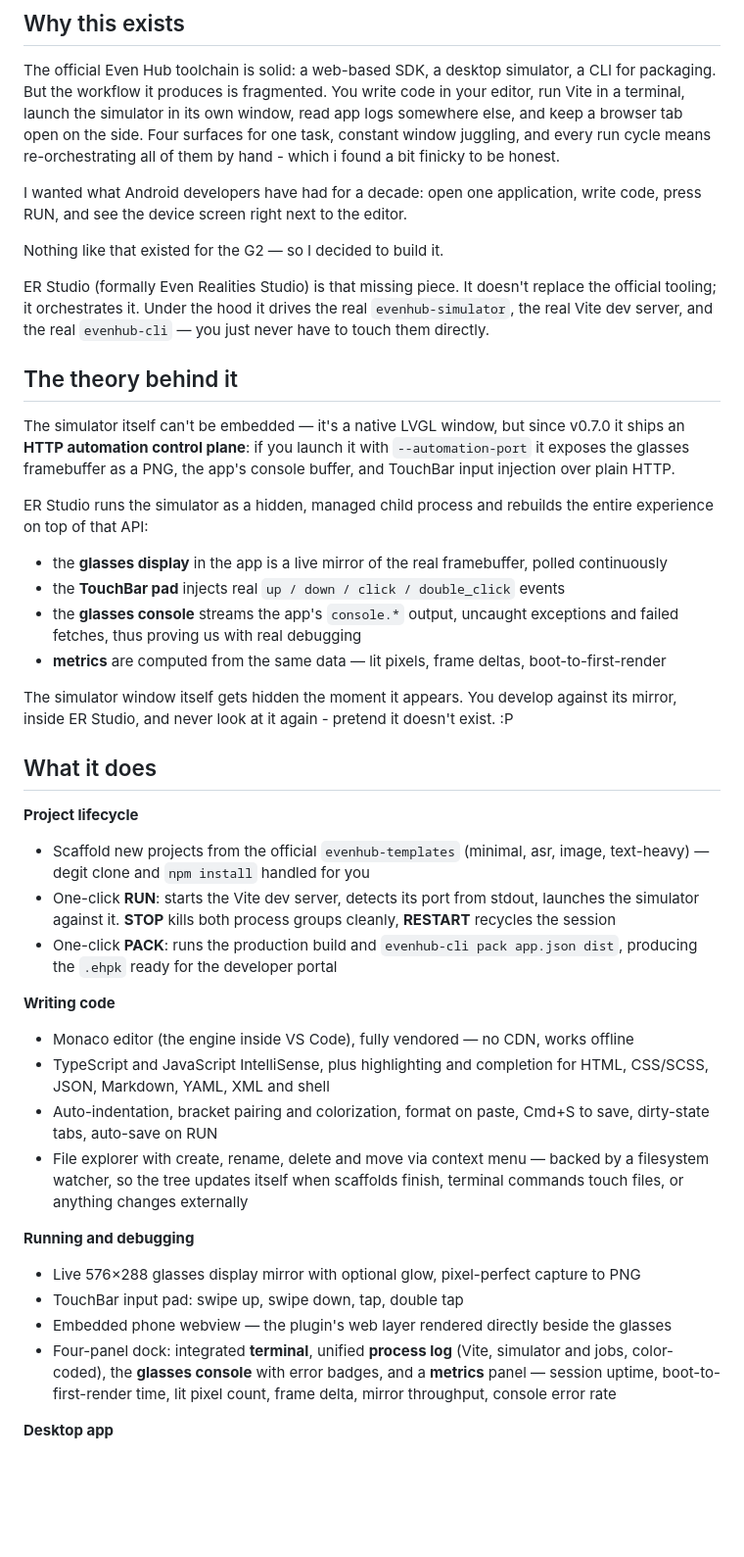
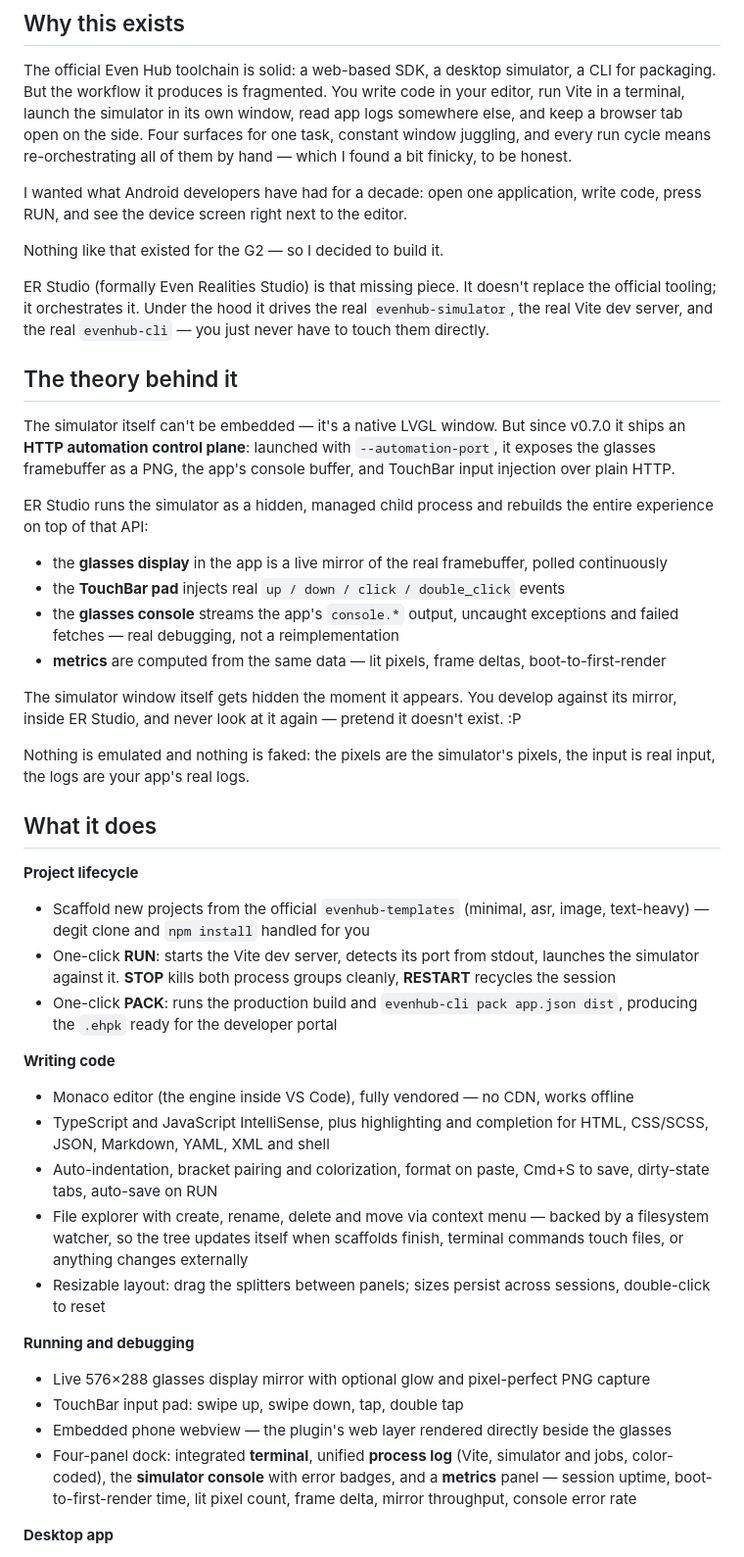
Before and after one commit to gabrielevierti/er-studio, a Markdown page: README.md, the part around one of its changes. Shown at 98% size. Drawn GitHub-style; blank space fills up the shorter version.

```diff
--- a/README.md
+++ b/README.md
@@ -12,7 +14,7 @@ Editor, file explorer, live glasses display, simulator control, console, termina
 
 The official Even Hub toolchain is solid: a web-based SDK, a desktop simulator, a CLI for packaging. But the workflow it produces is fragmented.
 You write code in your editor, run Vite in a terminal, launch the simulator in its own window, read app logs somewhere else, and keep a browser tab open on the side.
-Four surfaces for one task, constant window juggling, and every run cycle means re-orchestrating all of them by hand - which i found a bit finicky to be honest.
+Four surfaces for one task, constant window juggling, and every run cycle means re-orchestrating all of them by hand — which I found a bit finicky, to be honest.
 
 I wanted what Android developers have had for a decade: open one application, write code, press RUN, and see the device screen right next to the editor.
 
@@ -24,17 +26,19 @@ Under the hood it drives the real `evenhub-simulator`, the real Vite dev server,
 
 ## The theory behind it
 
-The simulator itself can't be embedded — it's a native LVGL window, but since v0.7.0 it ships an **HTTP automation control plane**: if you launch it with `--automation-port` it exposes the glasses framebuffer as a PNG, the app's console buffer, and TouchBar input injection over plain HTTP.
+The simulator itself can't be embedded — it's a native LVGL window. But since v0.7.0 it ships an **HTTP automation control plane**: launched with `--automation-port`, it exposes the glasses framebuffer as a PNG, the app's console buffer, and TouchBar input injection over plain HTTP.
 
 ER Studio runs the simulator as a hidden, managed child process and rebuilds the entire experience on top of that API:
 
 - the **glasses display** in the app is a live mirror of the real framebuffer, polled continuously
 - the **TouchBar pad** injects real `up / down / click / double_click` events
-- the **glasses console** streams the app's `console.*` output, uncaught exceptions and failed fetches, thus proving us with real debugging
+- the **glasses console** streams the app's `console.*` output, uncaught exceptions and failed fetches — real debugging, not a reimplementation
 - **metrics** are computed from the same data — lit pixels, frame deltas, boot-to-first-render
 
 The simulator window itself gets hidden the moment it appears.
-You develop against its mirror, inside ER Studio, and never look at it again - pretend it doesn't exist. :P
+You develop against its mirror, inside ER Studio, and never look at it again — pretend it doesn't exist. :P
+
+Nothing is emulated and nothing is faked: the pixels are the simulator's pixels, the input is real input, the logs are your app's real logs.
 
 ## What it does
 
@@ -44,18 +48,17 @@ You develop against its mirror, inside ER Studio, and never look at it again - p
 - One-click **PACK**: runs the production build and `evenhub-cli pack app.json dist`, producing the `.ehpk` ready for the developer portal
 
 **Writing code**
-
 - Monaco editor (the engine inside VS Code), fully vendored — no CDN, works offline
 - TypeScript and JavaScript IntelliSense, plus highlighting and completion for HTML, CSS/SCSS, JSON, Markdown, YAML, XML and shell
 - Auto-indentation, bracket pairing and colorization, format on paste, Cmd+S to save, dirty-state tabs, auto-save on RUN
 - File explorer with create, rename, delete and move via context menu — backed by a filesystem watcher, so the tree updates itself when scaffolds finish, terminal commands touch files, or anything changes externally
+- Resizable layout: drag the splitters between panels; sizes persist across sessions, double-click to reset
 
 **Running and debugging**
-
-- Live 576×288 glasses display mirror with optional glow, pixel-perfect capture to PNG
+- Live 576×288 glasses display mirror with optional glow and pixel-perfect PNG capture
 - TouchBar input pad: swipe up, swipe down, tap, double tap
 - Embedded phone webview — the plugin's web layer rendered directly beside the glasses
-- Four-panel dock: integrated **terminal**, unified **process log** (Vite, simulator and jobs, color-coded), the **glasses console** with error badges, and a **metrics** panel — session uptime, boot-to-first-render time, lit pixel count, frame delta, mirror throughput, console error rate
+- Four-panel dock: integrated **terminal**, unified **process log** (Vite, simulator and jobs, color-coded), the **simulator console** with error badges, and a **metrics** panel — session uptime, boot-to-first-render time, lit pixel count, frame delta, mirror throughput, console error rate
 
 **Desktop app**
 - Ships as a native macOS application (Electron shell embedding the local server)
```
Also changed, not shown: other parts of README.md (+23 -33 lines).
